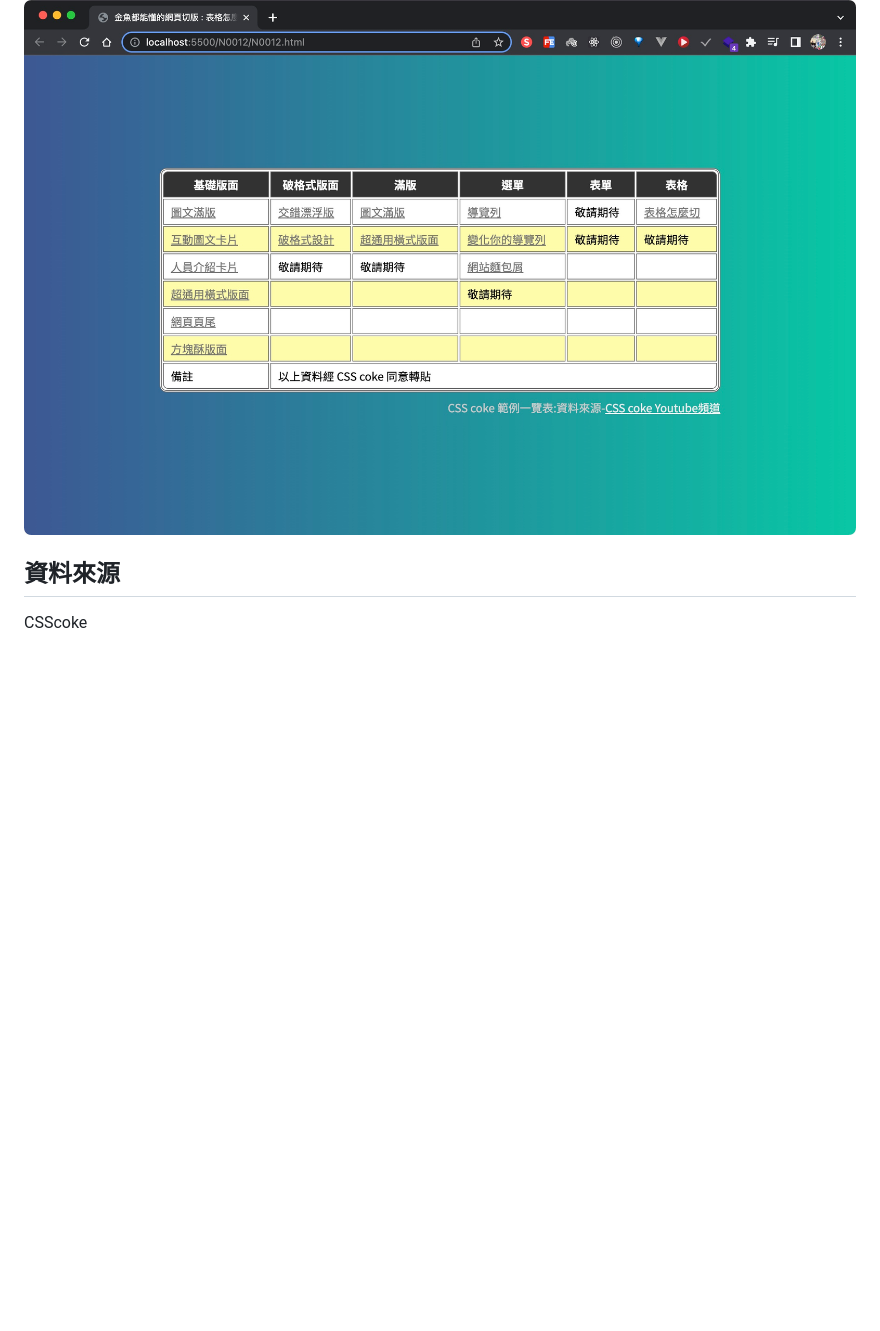
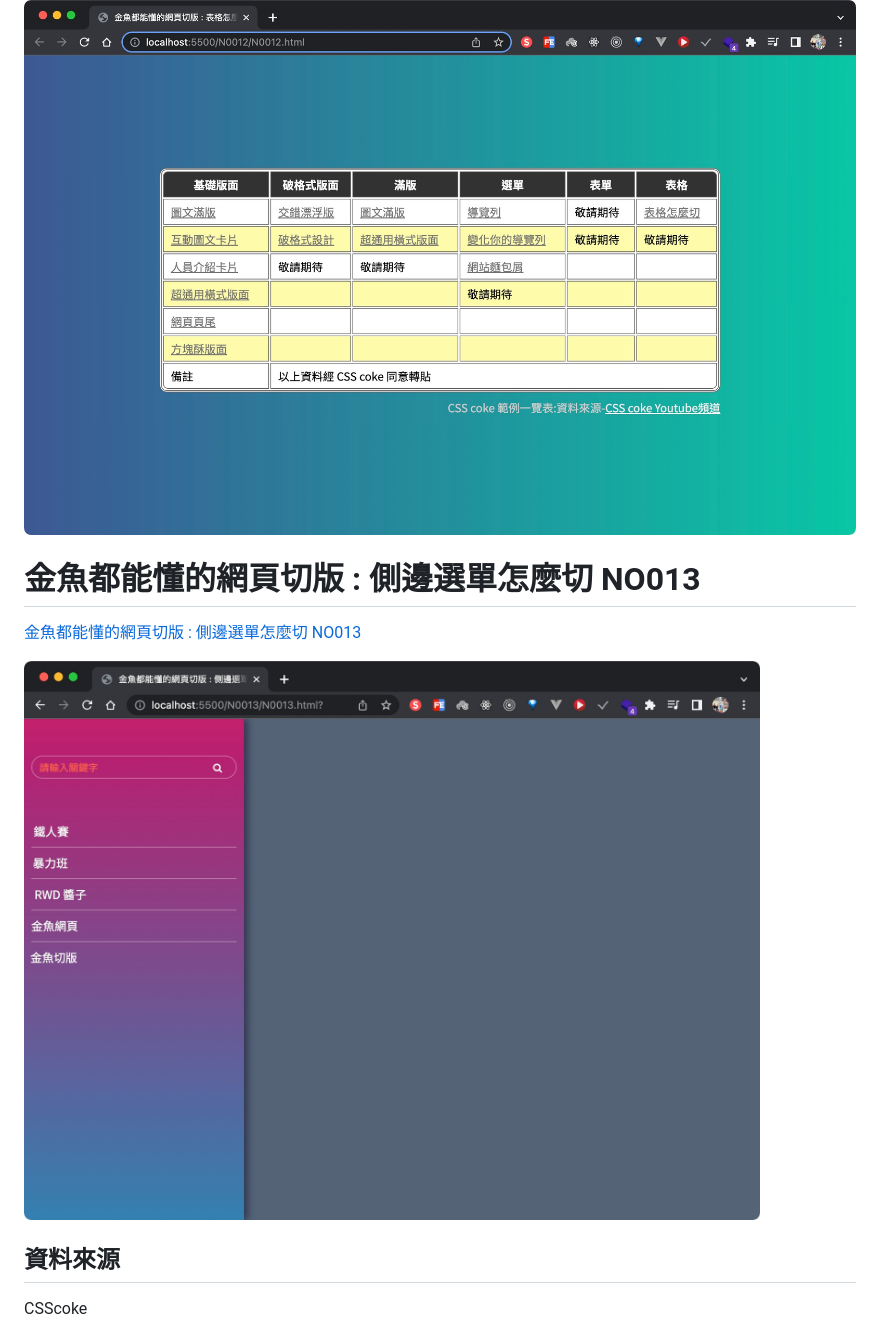
Before and after one commit to IvesShe/HTML_CSS_GoldFishLayout, a Markdown page: README.md, the part around the change. Rendered like a GitHub page; pictures changed too: images/Xnip2022-06-20_20-53-38.jpg (added); blank space fills up the shorter version.

Commit message:
金魚都能懂的網頁切版 : 側邊選單怎麼切 NO013

```diff
--- a/README.md
+++ b/README.md
@@ -88,6 +88,12 @@ https://ivesshe.github.io/HTML_CSS_GoldFishLayout/
 
 ![image](./images/Xnip2022-06-20_20-20-33.jpg)
 
+# 金魚都能懂的網頁切版 : 側邊選單怎麼切 NO013
+
+[金魚都能懂的網頁切版 : 側邊選單怎麼切 NO013](./N0013/N0013.html)
+
+![image](./images/Xnip2022-06-20_20-53-38.jpg)
+
 
 ## 資料來源
 
```
Also changed, not shown: 2 other files.
